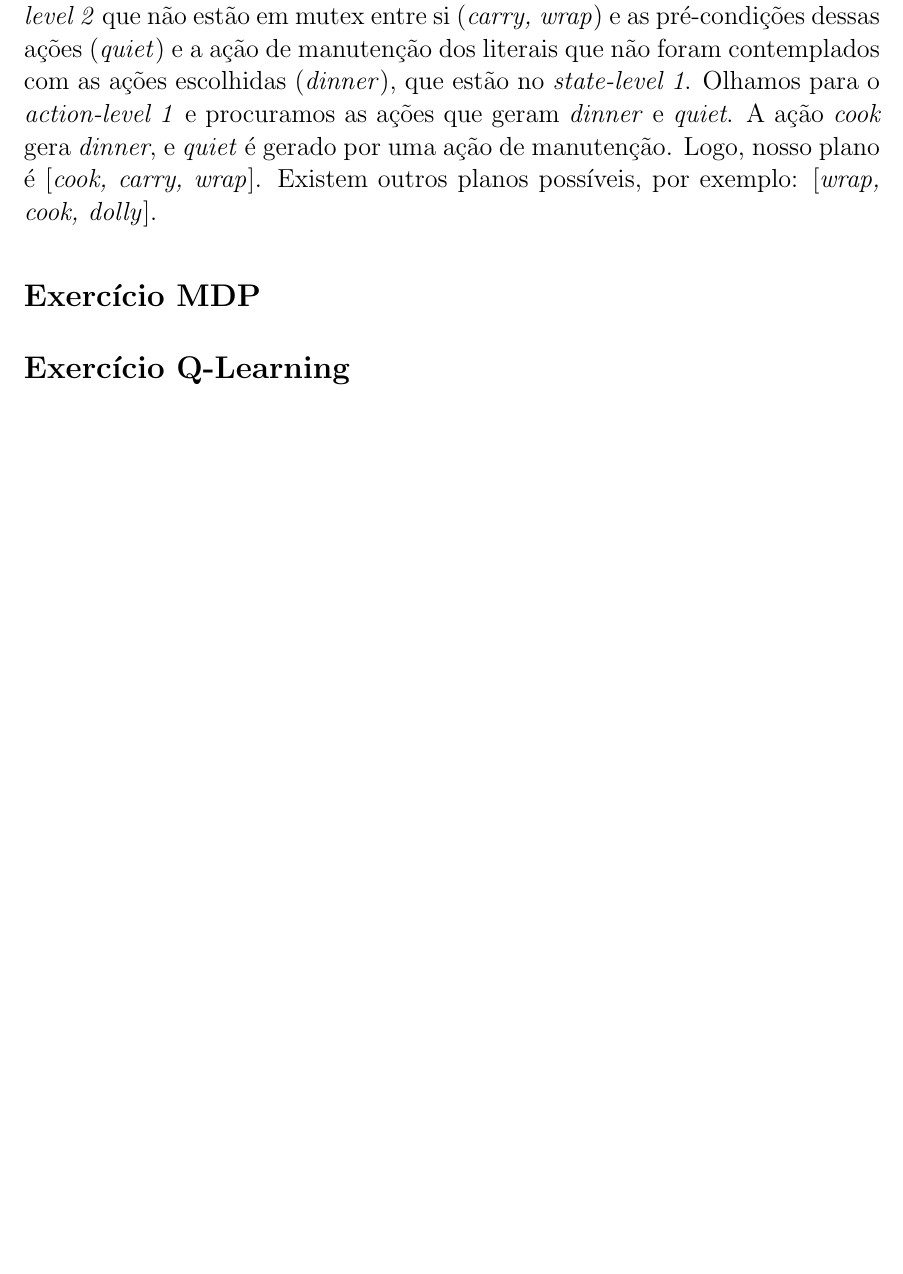
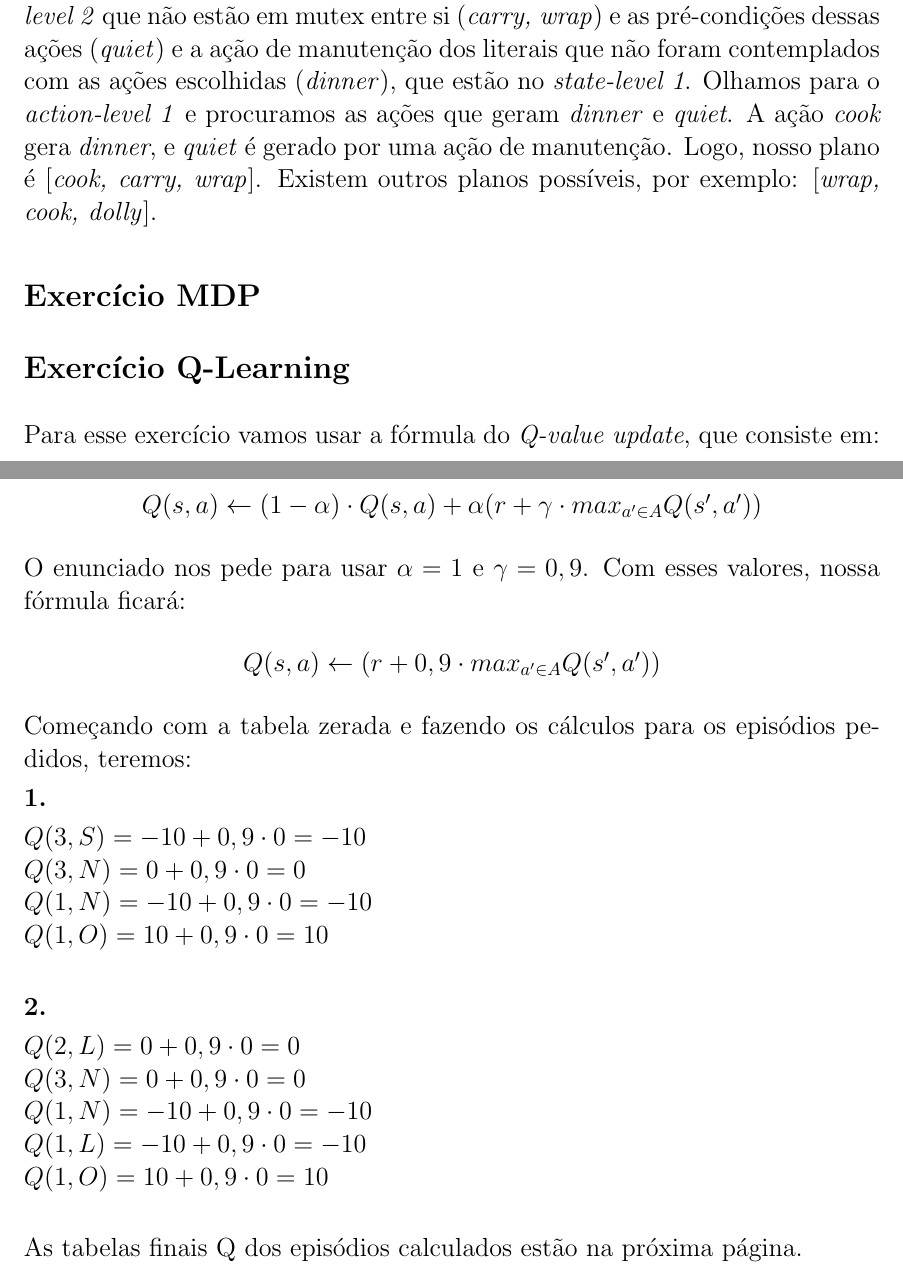
Before and after one commit to lsflp/MAC0425, a LaTeX document (Lista 3/lista3.tex): part of page 2 of 2 before the commit and two parts of pages 2 and 3 of 4 after it, the two joined at a grey line, cut so that both start at the same text, the shorter picture padded with empty space. Compiled offline with pdfLaTeX.

Commit message:
Lista 3 quase pronta!

```diff
--- a/Lista 3/lista3.tex
+++ b/Lista 3/lista3.tex
@@ -47,3 +47,35 @@
 
 	\section*{Exercício Q-Learning}
 
+	Para esse exercício vamos usar a fórmula do \textit{Q-value update}, que consiste em:
+
+	\begin{center}
+		$Q(s,a) \leftarrow (1-\alpha)\cdot Q(s,a) + \alpha(r+\gamma\cdot max_{a'\in A}Q(s',a'))$
+	\end{center}
+
+	O enunciado nos pede para usar $\alpha = 1$ e $\gamma = 0,9$. Com esses valores, nossa fórmula ficará:
+
+	\begin{center}
+		$Q(s,a) \leftarrow (r+0,9\cdot max_{a'\in A}Q(s',a'))$
+	\end{center}
+
+	Começando com a tabela zerada e fazendo os cálculos para os episódios pedidos, teremos:
+
+	\textbf{1.}
+
+	$Q(3,S) = -10 + 0,9 \cdot 0 = -10$\\
+	$Q(3,N) = 0 + 0,9 \cdot 0 = 0$\\
+	$Q(1,N) = -10 + 0,9 \cdot 0 = -10$\\
+	$Q(1,O) = 10 + 0,9 \cdot 0 = 10$\\
+
+	\textbf{2.}
+
+	$Q(2,L) = 0 + 0,9 \cdot 0 = 0$\\
+	$Q(3,N) = 0 + 0,9 \cdot 0 = 0$\\
+	$Q(1,N) = -10 + 0,9 \cdot 0 = -10$\\
+	$Q(1,L) = -10 + 0,9 \cdot 0 = -10$\\
+	$Q(1,O) = 10 + 0,9 \cdot 0 = 10$\\
+
+	As tabelas finais Q dos episódios calculados estão na próxima página.
+
+	\newpage
```
Also changed, not shown: Lista 3/lista3.pdf, Lista 3/lista3.tex (29 more changed lines).
